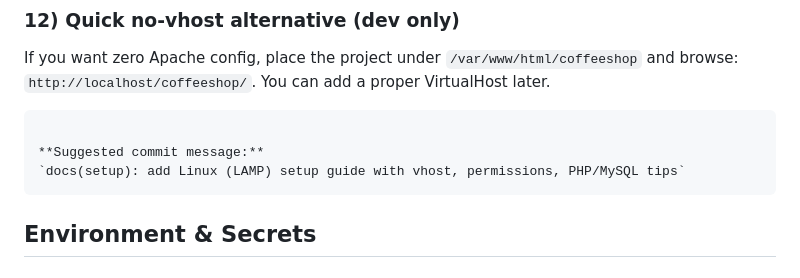
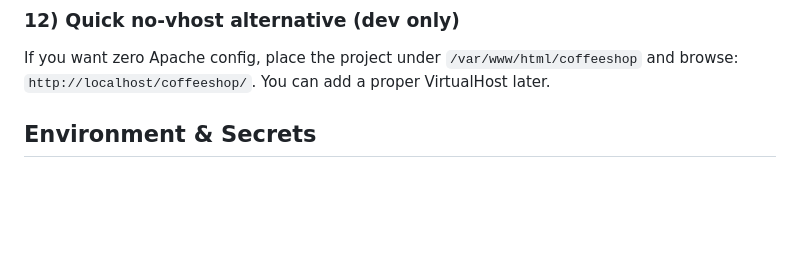
Before and after one commit to siambasher123/CofeeShop_Project1, a Markdown page: README.md, the part around the change. GitHub-like rendering; blank space fills up the shorter version.

Commit message:
polishing some stuffs

````diff
--- a/README.md
+++ b/README.md
@@ -870,11 +870,6 @@ sudo ufw status
 If you want zero Apache config, place the project under `/var/www/html/coffeeshop` and browse:
 `http://localhost/coffeeshop/`. You can add a proper VirtualHost later.
 
-```
-
-**Suggested commit message:**
-`docs(setup): add Linux (LAMP) setup guide with vhost, permissions, PHP/MySQL tips`
-```
 
 
 ## Environment & Secrets
````
